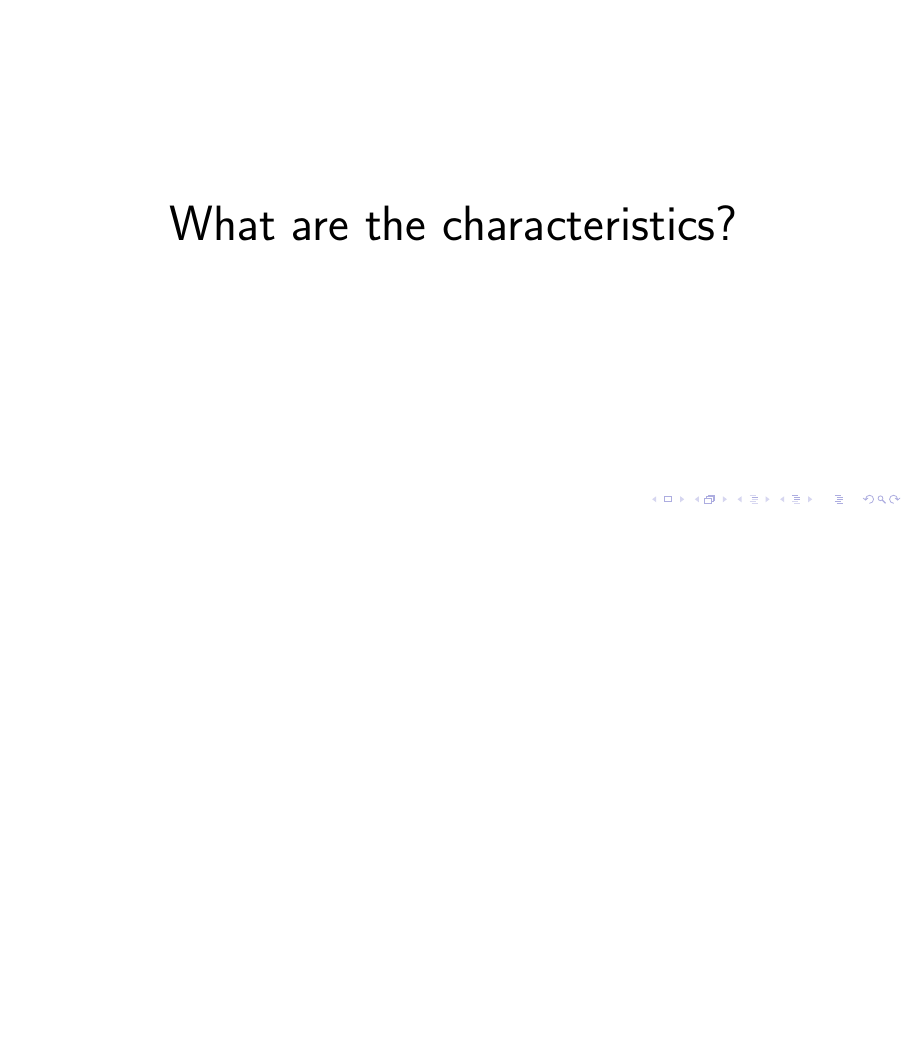
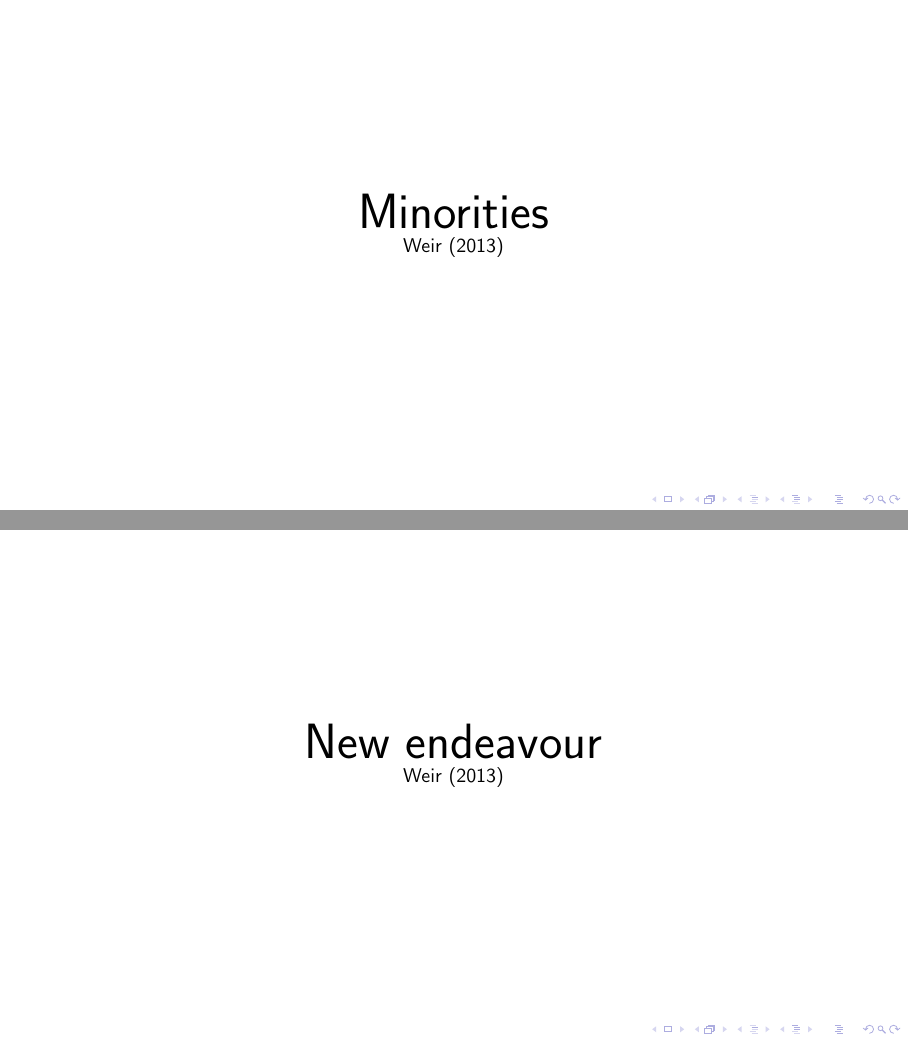
Before and after one commit to beegibson/imposter-syndrome, LaTeX slides (slides.tex): page 25 of 58 before the commit and pages 25 and 26 of 62 after it, the two joined at a grey line, the shorter picture padded with empty space. Compiled offline with pdfLaTeX.

Commit message:
Add some more risk factors and misc

```diff
--- a/slides.tex
+++ b/slides.tex
@@ -166,6 +166,21 @@ confidence that I will do well
 
 \begin{frame}
   \begin{center}
+    \Huge Minorities
+    \\ \small \cite{apa13}
+  \end{center}
+\end{frame}
+
+\begin{frame}
+  \begin{center}
+    \Huge New endeavour
+    \\ \small \cite{apa13}
+    % me with the greens - Apsara & Asher suggesting I go for council
+  \end{center}
+\end{frame}
+
+\begin{frame}
+  \begin{center}
     \Huge What are the characteristics?
   \end{center}
 \end{frame}
```
Also changed, not shown: slides.bib (+8 -0 lines), slides.tex (25 more changed lines), 1 other file.
